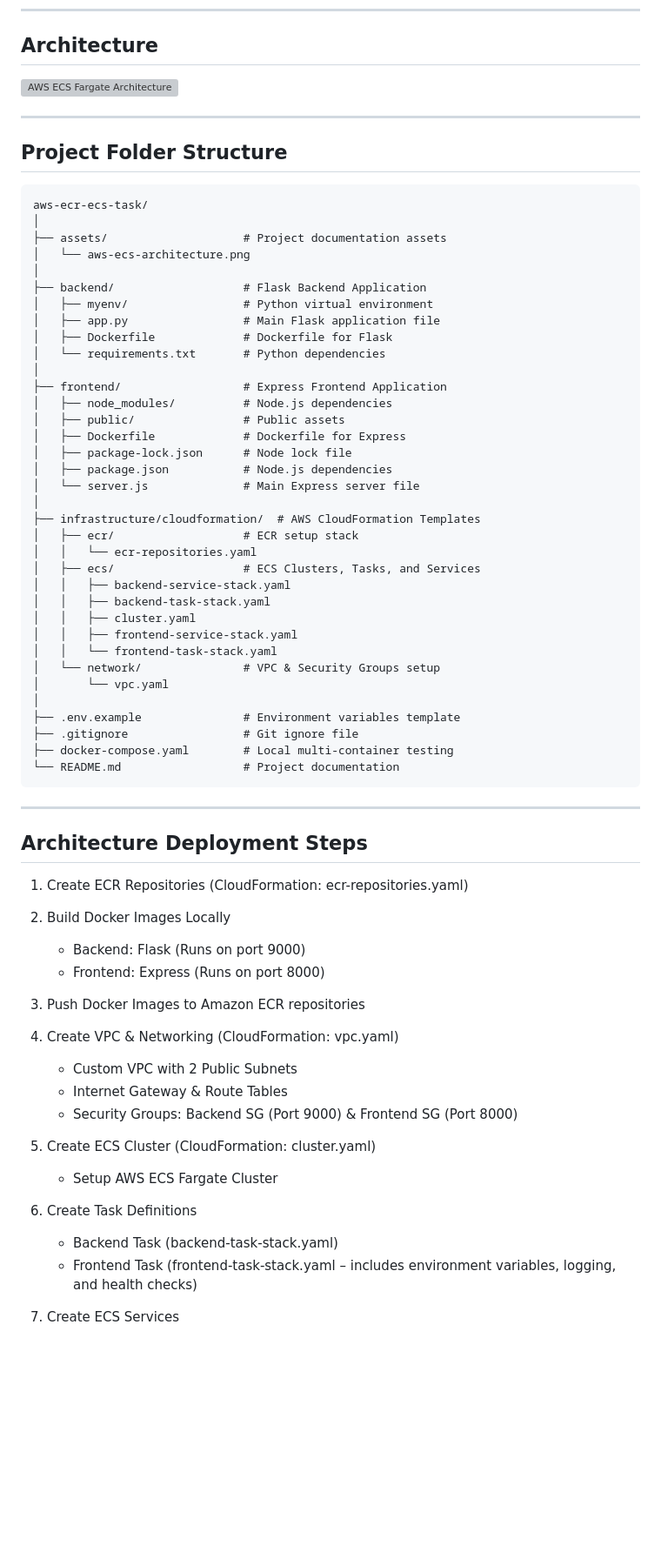
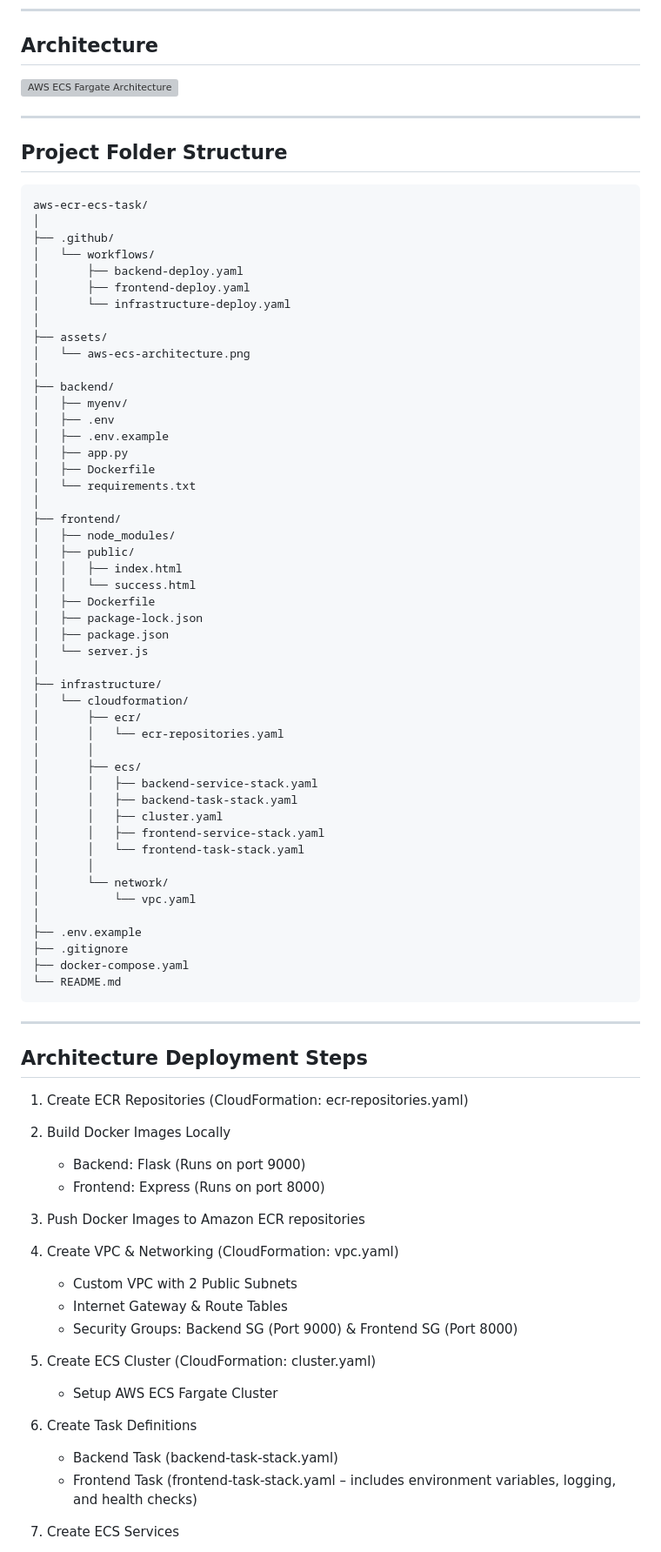
Before and after one commit to chirayus20/aws-ecr-ecs-task, a Markdown page: README.md, the part around one of its changes. Shown at 87% size. GitHub-like rendering; blank space fills up the shorter version; grey boxes are pictures that could not be loaded.

Commit message:
Revise README with deployment steps and structure
Added detailed deployment steps and updated project structure.

````diff
--- a/README.md
+++ b/README.md
@@ -23,66 +23,76 @@ This project contains a containerized Flask backend and an Express frontend appl
 ```text
 aws-ecr-ecs-task/
 │
-├── assets/                    # Project documentation assets
+├── .github/
+│   └── workflows/
+│       ├── backend-deploy.yaml
+│       ├── frontend-deploy.yaml
+│       └── infrastructure-deploy.yaml
+│
+├── assets/
 │   └── aws-ecs-architecture.png
 │
-├── backend/                   # Flask Backend Application
-│   ├── myenv/                 # Python virtual environment
-│   ├── app.py                 # Main Flask application file
-│   ├── Dockerfile             # Dockerfile for Flask
-│   └── requirements.txt       # Python dependencies
+├── backend/
+│   ├── myenv/
+│   ├── .env
+│   ├── .env.example
+│   ├── app.py
+│   ├── Dockerfile
+│   └── requirements.txt
 │
-├── frontend/                  # Express Frontend Application
-│   ├── node_modules/          # Node.js dependencies
-│   ├── public/                # Public assets
-│   ├── Dockerfile             # Dockerfile for Express
-│   ├── package-lock.json      # Node lock file
-│   ├── package.json           # Node.js dependencies
-│   └── server.js              # Main Express server file
+├── frontend/
+│   ├── node_modules/
+│   ├── public/
+│   │   ├── index.html
+│   │   └── success.html
+│   ├── Dockerfile
+│   ├── package-lock.json
+│   ├── package.json
+│   └── server.js
 │
-├── infrastructure/cloudformation/  # AWS CloudFormation Templates
-│   ├── ecr/                   # ECR setup stack
-│   │   └── ecr-repositories.yaml
-│   ├── ecs/                   # ECS Clusters, Tasks, and Services
-│   │   ├── backend-service-stack.yaml
-│   │   ├── backend-task-stack.yaml
-│   │   ├── cluster.yaml
-│   │   ├── frontend-service-stack.yaml
-│   │   └── frontend-task-stack.yaml
-│   └── network/               # VPC & Security Groups setup
-│       └── vpc.yaml
+├── infrastructure/
+│   └── cloudformation/
+│       ├── ecr/
+│       │   └── ecr-repositories.yaml
+│       │
+│       ├── ecs/
+│       │   ├── backend-service-stack.yaml
+│       │   ├── backend-task-stack.yaml
+│       │   ├── cluster.yaml
+│       │   ├── frontend-service-stack.yaml
+│       │   └── frontend-task-stack.yaml
+│       │
+│       └── network/
+│           └── vpc.yaml
 │
-├── .env.example               # Environment variables template
-├── .gitignore                 # Git ignore file
-├── docker-compose.yaml        # Local multi-container testing
-└── README.md                  # Project documentation
+├── .env.example
+├── .gitignore
+├── docker-compose.yaml
+└── README.md
 ```
 
 ---
 
 ## Architecture Deployment Steps
 
-1. Create ECR Repositories
-(CloudFormation: ecr-repositories.yaml)
+1. Create ECR Repositories (CloudFormation: ecr-repositories.yaml)
 
 2. Build Docker Images Locally
-   * Backend: Flask (Runs on port 9000)
-   * Frontend: Express (Runs on port 8000)
+   - Backend: Flask (Runs on port 9000)
+   - Frontend: Express (Runs on port 8000)
 
 3. Push Docker Images to Amazon ECR repositories
 
-4. Create VPC & Networking
-(CloudFormation: vpc.yaml)
-   * Custom VPC with 2 Public Subnets
-   * Internet Gateway & Route Tables
-   * Security Groups: Backend SG (Port 9000) & Frontend SG (Port 8000)
+4. Create VPC & Networking (CloudFormation: vpc.yaml)
+   - Custom VPC with 2 Public Subnets
+   - Internet Gateway & Route Tables
+   - Security Groups: Backend SG (Port 9000) & Frontend SG (Port 8000)
 
-5. Create ECS Cluster
-(CloudFormation: cluster.yaml)
-   * Setup AWS ECS Fargate Cluster
+5. Create ECS Cluster (CloudFormation: cluster.yaml)
+   - Setup AWS ECS Fargate Cluster
 
 6. Create Task Definitions
-   * Backend Task (backend-task-stack.yaml)
-   * Frontend Task (frontend-task-stack.yaml – includes environment variables, logging, and health checks)
+   - Backend Task (backend-task-stack.yaml)
+   - Frontend Task (frontend-task-stack.yaml – includes environment variables, logging, and health checks)
 
 7. Create ECS Services
````
Also changed, not shown: other parts of README.md (+64 -3 lines).
